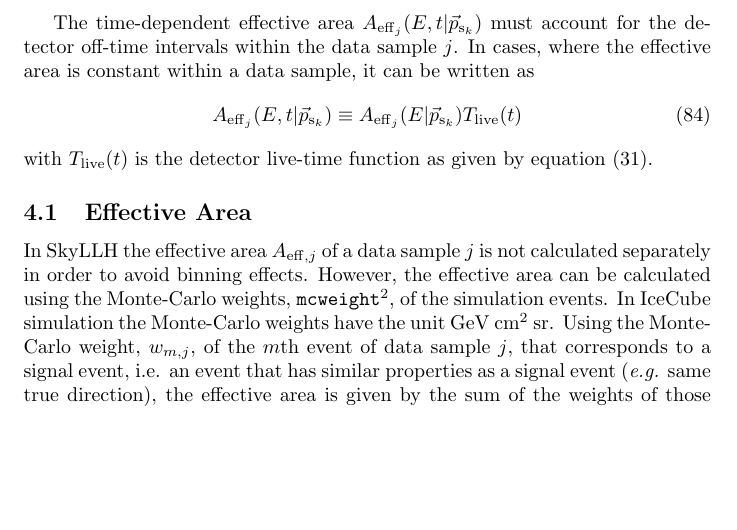
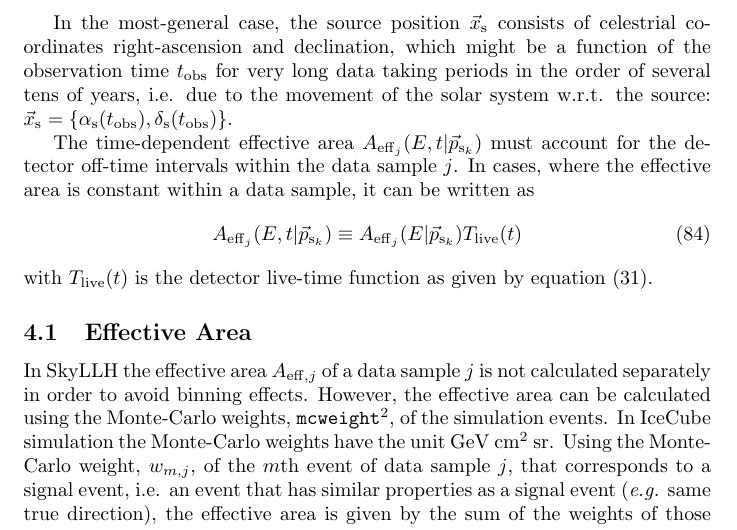
Before and after one commit to icecube/skyllh, a LaTeX document (doc/user_manual.tex): part of page 14 of 16, cut at the place of the change, the shorter picture padded with empty space. Compiled offline with pdfLaTeX.

Commit message:
Improve docs

```diff
--- a/doc/user_manual.tex
+++ b/doc/user_manual.tex
@@ -785,12 +785,13 @@ differential flux over the solid-angle, energy, and time of the source:
 \label{eq:Ysj}
 \end{equation}
 
-% In the most-general case, the source position $\xs$ consists of celestrial
-% coordinates right-ascension and declination, which might be a function of the
-% observation time $t_{\mathrm{obs}}$ for very long data taking periods in the
-% order of several tens of years, i.e. due to the movement of the solar system
-% w.r.t. the source:
-% $\xs = \{\alpha_{\mathrm{s}}(t_{\mathrm{obs}}),\delta_{\mathrm{s}}(t_{\mathrm{obs}})\}$.
+In the most-general case, the source position $\xs$ consists of celestrial
+coordinates right-ascension and declination, which might be a function of the
+observation time $t_{\mathrm{obs}}$ for very long data taking periods in the
+order of several tens of years, i.e. due to the movement of the solar system
+w.r.t. the source:
+$\xs = \{\alpha_{\mathrm{s}}(t_{\mathrm{obs}}),\delta_{\mathrm{s}}(t_{\mathrm{obs}})\}$.
+
 
 The time-dependent effective area $A_{\mathrm{eff}_j}(E,t|\psk)$ must account
 for the detector off-time intervals within the data sample $j$. In cases, where
```
